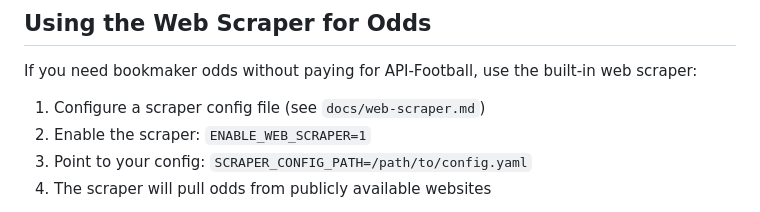
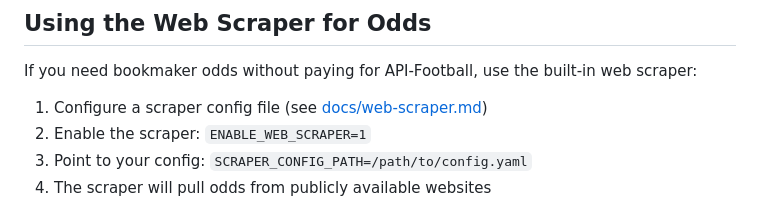
Before and after one commit to Tsoympet/G.F.P.S-Global-Football-Probability-System, a Markdown page: docs/FREE_OPERATION_GUIDE.md, the part around the change. Rendered like a GitHub page.

Commit message:
Fix documentation link in FREE_OPERATION_GUIDE.md
Co-authored-by: Tsoympet <194965140+Tsoympet@users.noreply.github.com>

```diff
--- a/docs/FREE_OPERATION_GUIDE.md
+++ b/docs/FREE_OPERATION_GUIDE.md
@@ -128,7 +128,7 @@ You should see fixtures from the free providers.
 
 If you need bookmaker odds without paying for API-Football, use the built-in web scraper:
 
-1. Configure a scraper config file (see `docs/web-scraper.md`)
+1. Configure a scraper config file (see [docs/web-scraper.md](web-scraper.md))
 2. Enable the scraper: `ENABLE_WEB_SCRAPER=1`
 3. Point to your config: `SCRAPER_CONFIG_PATH=/path/to/config.yaml`
 4. The scraper will pull odds from publicly available websites
```
